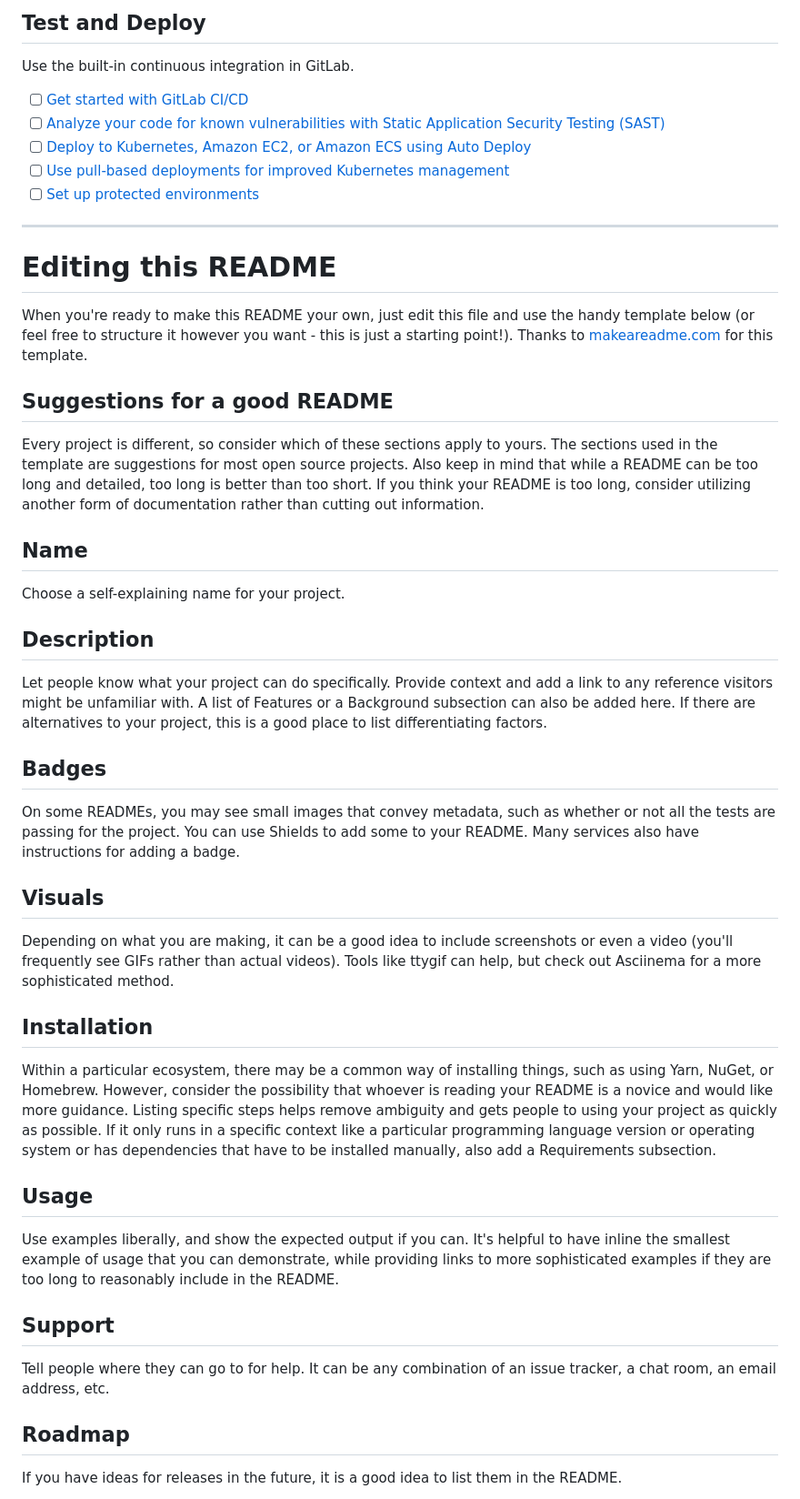
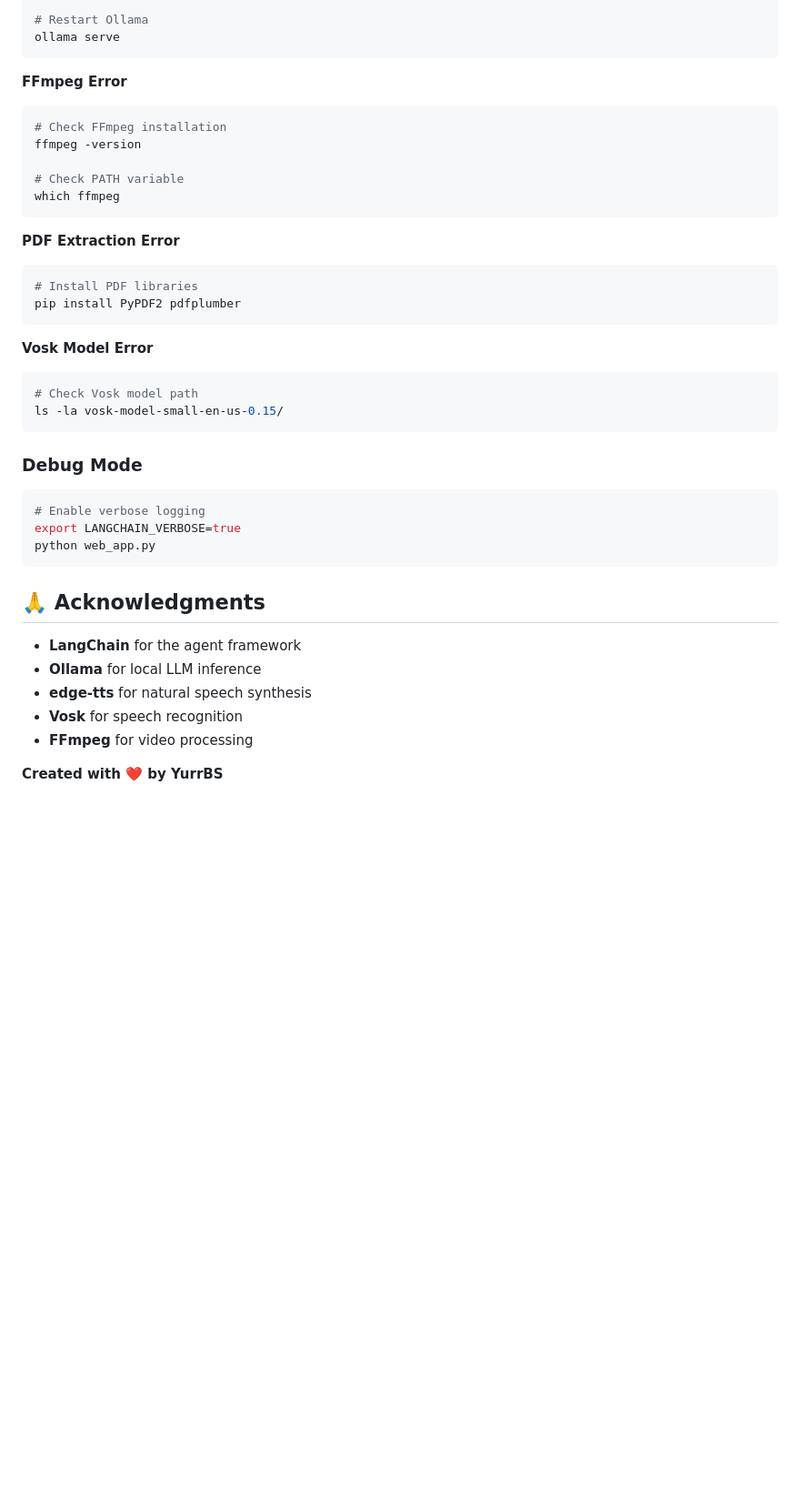
Before and after one commit to MarcelHeinsch1/ReelRush, a Markdown page: README.md, the part around one of its changes. Shown at 91% size. GitHub-like rendering; blank space fills up the shorter version.

````diff
--- a/README.md
+++ b/README.md
@@ -34,45 +243,45 @@ git push -uf origin main
 
-## Test and Deploy
+# Restart Ollama
+ollama serve
+```
 
-Use the built-in continuous integration in GitLab.
+**FFmpeg Error**
+```bash
+# Check FFmpeg installation
+ffmpeg -version
 
-- [ ] [Get started with GitLab CI/CD](https://docs.gitlab.com/ee/ci/quick_start/)
-- [ ] [Analyze your code for known vulnerabilities with Static Application Security Testing (SAST)](https://docs.gitlab.com/ee/user/application_security/sast/)
-- [ ] [Deploy to Kubernetes, Amazon EC2, or Amazon ECS using Auto Deploy](https://docs.gitlab.com/ee/topics/autodevops/requirements.html)
-- [ ] [Use pull-based deployments for improved Kubernetes management](https://docs.gitlab.com/ee/user/clusters/agent/)
-- [ ] [Set up protected environments](https://docs.gitlab.com/ee/ci/environments/protected_environments.html)
+# Check PATH variable
+which ffmpeg
+```
 
-***
+**PDF Extraction Error**
+```bash
+# Install PDF libraries
+pip install PyPDF2 pdfplumber
+```
 
-# Editing this README
+**Vosk Model Error**
+```bash
+# Check Vosk model path
+ls -la vosk-model-small-en-us-0.15/
+```
 
-When you're ready to make this README your own, just edit this file and use the handy template below (or feel free to structure it however you want - this is just a starting point!). Thanks to [makeareadme.com](https://www.makeareadme.com/) for this template.
+### Debug Mode
+```bash
+# Enable verbose logging
+export LANGCHAIN_VERBOSE=true
+python web_app.py
+```
 
-## Suggestions for a good README
 
-Every project is different, so consider which of these sections apply to yours. The sections used in the template are suggestions for most open source projects. Also keep in mind that while a README can be too long and detailed, too long is better than too short. If you think your README is too long, consider utilizing another form of documentation rather than cutting out information.
+## 🙏 Acknowledgments
 
-## Name
-Choose a self-explaining name for your project.
+- **LangChain** for the agent framework
+- **Ollama** for local LLM inference
+- **edge-tts** for natural speech synthesis
+- **Vosk** for speech recognition
+- **FFmpeg** for video processing
 
-## Description
-Let people know what your project can do specifically. Provide context and add a link to any reference visitors might be unfamiliar with. A list of Features or a Background subsection can also be added here. If there are alternatives to your project, this is a good place to list differentiating factors.
 
-## Badges
-On some READMEs, you may see small images that convey metadata, such as whether or not all the tests are passing for the project. You can use Shields to add some to your README. Many services also have instructions for adding a badge.
+**Created with ❤️ by YurrBS**
 
-## Visuals
-Depending on what you are making, it can be a good idea to include screenshots or even a video (you'll frequently see GIFs rather than actual videos). Tools like ttygif can help, but check out Asciinema for a more sophisticated method.
-
-## Installation
-Within a particular ecosystem, there may be a common way of installing things, such as using Yarn, NuGet, or Homebrew. However, consider the possibility that whoever is reading your README is a novice and would like more guidance. Listing specific steps helps remove ambiguity and gets people to using your project as quickly as possible. If it only runs in a specific context like a particular programming language version or operating system or has dependencies that have to be installed manually, also add a Requirements subsection.
-
-## Usage
-Use examples liberally, and show the expected output if you can. It's helpful to have inline the smallest example of usage that you can demonstrate, while providing links to more sophisticated examples if they are too long to reasonably include in the README.
-
-## Support
-Tell people where they can go to for help. It can be any combination of an issue tracker, a chat room, an email address, etc.
-
-## Roadmap
-If you have ideas for releases in the future, it is a good idea to list them in the README.
-
````
Also changed, not shown: other parts of README.md (+230 -35 lines).
